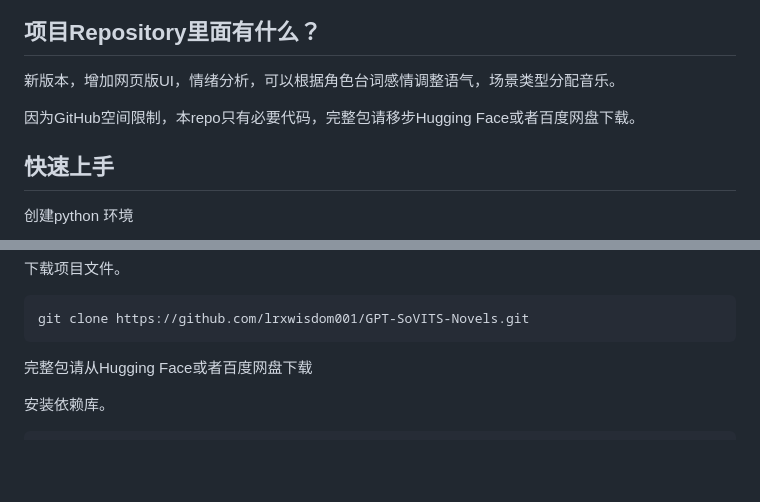
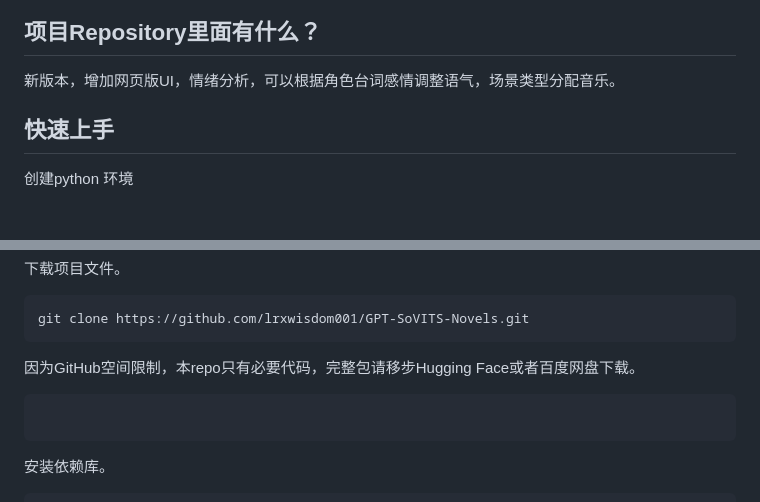
Before and after one commit to lrxwisdom001/GPT-SoVITS-Novels, a Markdown page: README_zh.md, 2 parts joined by grey strips. Drawn GitHub-style; blank space fills up the shorter version.

````diff
--- a/README_zh.md
+++ b/README_zh.md
@@ -18,9 +18,6 @@ Let Genshin characters read novels for you!
 ## 项目Repository里面有什么？
 新版本，增加网页版UI，情绪分析，可以根据角色台词感情调整语气，场景类型分配音乐。
 
-因为GitHub空间限制，本repo只有必要代码，完整包请移步Hugging Face或者百度网盘下载。
-
-
 ## 快速上手
 创建python 环境
  ```bash
@@ -35,7 +32,9 @@ git-lfs 必须安装，用brew，apt-get等工具安装也可，否则后面GPT-
  ```bash
 git clone https://github.com/lrxwisdom001/GPT-SoVITS-Novels.git
   ```
-完整包请从Hugging Face或者百度网盘下载
+因为GitHub空间限制，本repo只有必要代码，完整包请移步Hugging Face或者百度网盘下载。
+ ```bash
+  ```
 
 安装依赖库。
  ```bash
````
